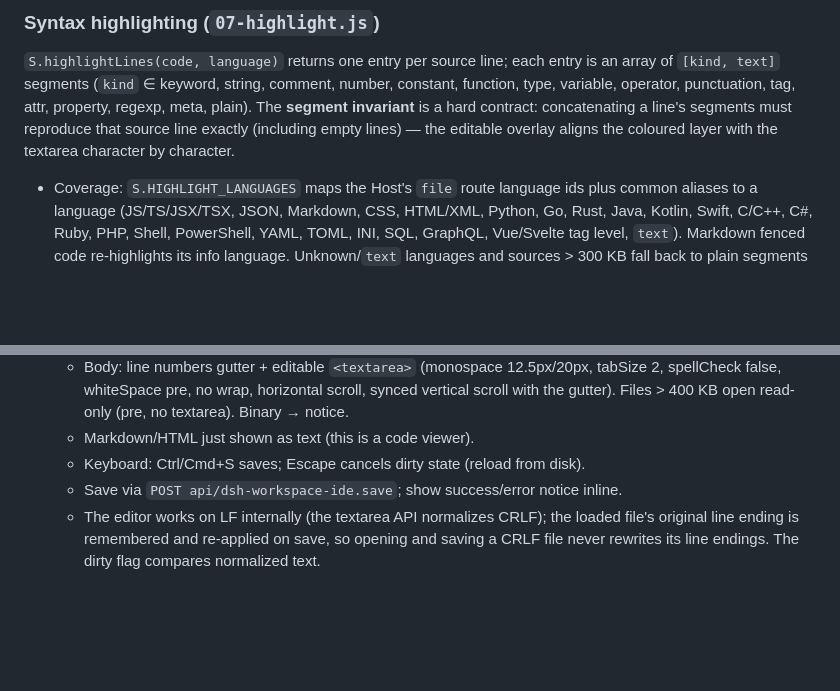
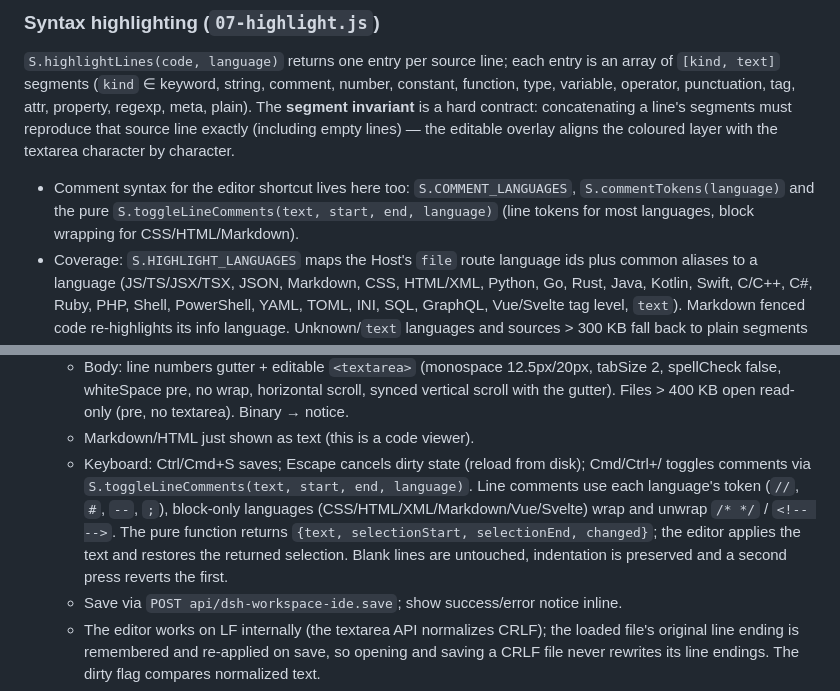
Before and after one commit to echoVic/dsh-workspace-ide, a Markdown page: CONTRACT.md, 2 parts joined by grey strips. Drawn GitHub-style; blank space fills up the shorter version.

```diff
--- a/CONTRACT.md
+++ b/CONTRACT.md
@@ -281,6 +281,9 @@ type, variable, operator, punctuation, tag, attr, property, regexp, meta, plain)
 that source line exactly (including empty lines) — the editable overlay aligns the coloured
 layer with the textarea character by character.
 
+- Comment syntax for the editor shortcut lives here too: `S.COMMENT_LANGUAGES`,
+  `S.commentTokens(language)` and the pure `S.toggleLineComments(text, start, end,
+  language)` (line tokens for most languages, block wrapping for CSS/HTML/Markdown).
 - Coverage: `S.HIGHLIGHT_LANGUAGES` maps the Host's `file` route language ids plus common
   aliases to a language (JS/TS/JSX/TSX, JSON, Markdown, CSS, HTML/XML, Python, Go, Rust,
   Java, Kotlin, Swift, C/C++, C#, Ruby, PHP, Shell, PowerShell, YAML, TOML, INI, SQL,
@@ -405,7 +408,13 @@ the top-left corner — see that package's README.)
     spellCheck false, whiteSpace pre, no wrap, horizontal scroll, synced vertical scroll
     with the gutter). Files > 400 KB open read-only (pre, no textarea). Binary → notice.
   - Markdown/HTML just shown as text (this is a code viewer).
-  - Keyboard: Ctrl/Cmd+S saves; Escape cancels dirty state (reload from disk).
+  - Keyboard: Ctrl/Cmd+S saves; Escape cancels dirty state (reload from disk);
+    Cmd/Ctrl+/ toggles comments via `S.toggleLineComments(text, start, end, language)`.
+    Line comments use each language's token (`//`, `#`, `--`, `;`), block-only languages
+    (CSS/HTML/XML/Markdown/Vue/Svelte) wrap and unwrap `/* */` / `<!-- -->`. The pure
+    function returns `{text, selectionStart, selectionEnd, changed}`; the editor applies
+    the text and restores the returned selection. Blank lines are untouched, indentation
+    is preserved and a second press reverts the first.
   - Save via `POST api/dsh-workspace-ide.save`; show success/error notice inline.
   - The editor works on LF internally (the textarea API normalizes CRLF); the loaded file's
     original line ending is remembered and re-applied on save, so opening and saving a CRLF
```
Also changed, not shown: README.md (+9 -4 lines), docs/screenshot-files.png, docs/screenshot-git-empty.png, docs/screenshot-theme-dark.png, docs/screenshot-theme-light.png, docs/screenshot-themes.png, 7 other files.
